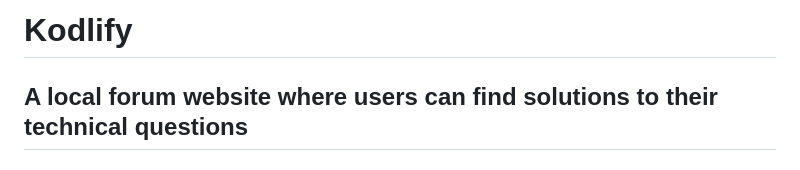
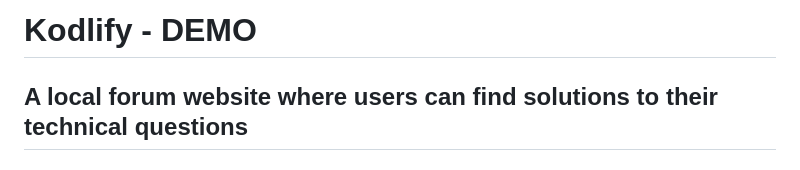
Before and after one commit to ulvglzd/Kodlify-Forum, a Markdown page: README.md, the part around one of its changes. GitHub-like rendering.

```diff
--- a/README.md
+++ b/README.md
@@ -1,4 +1,4 @@
-# Kodlify
+# Kodlify - DEMO
 ## A local forum website where users can find solutions to their technical questions
 
 ### Video Demo:  <https://www.youtube.com/watch?v=LawmxaThN6U>
```
Also changed, not shown: other parts of README.md (+0 -1 lines).
